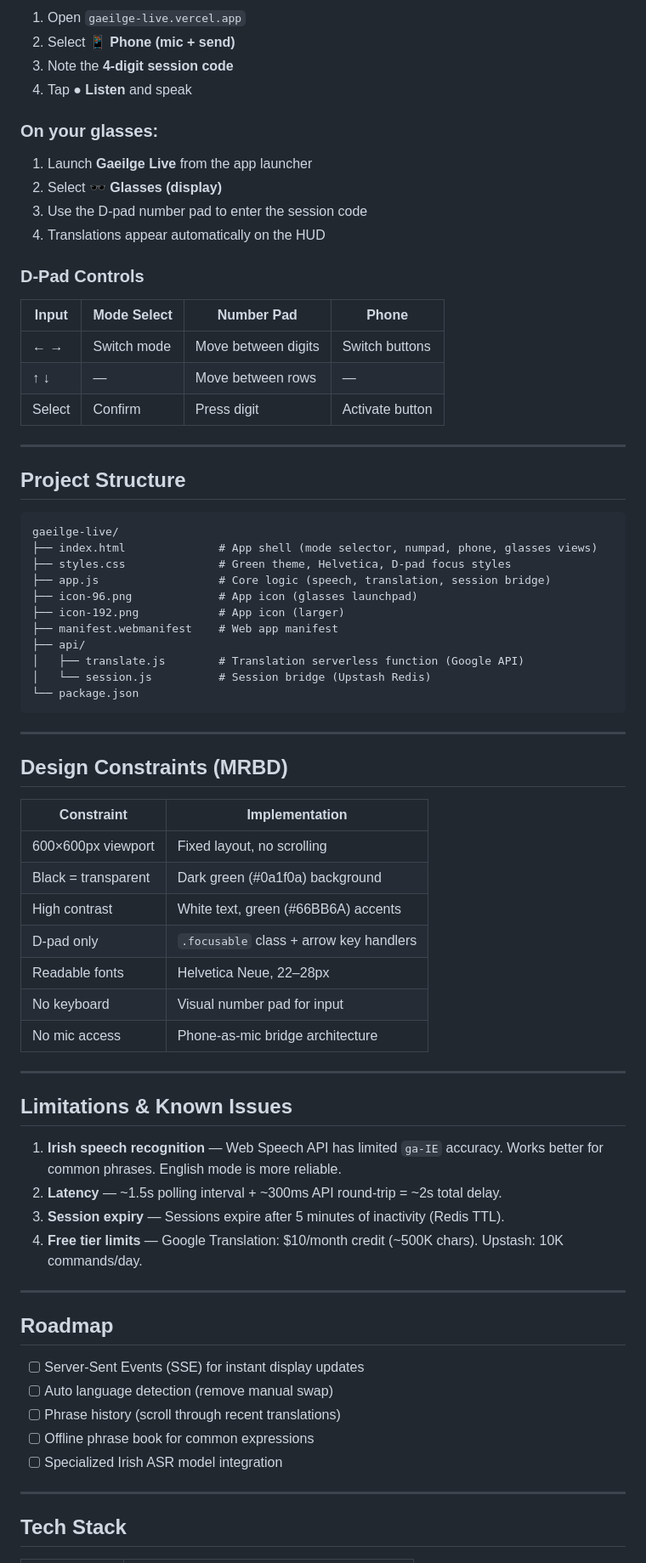
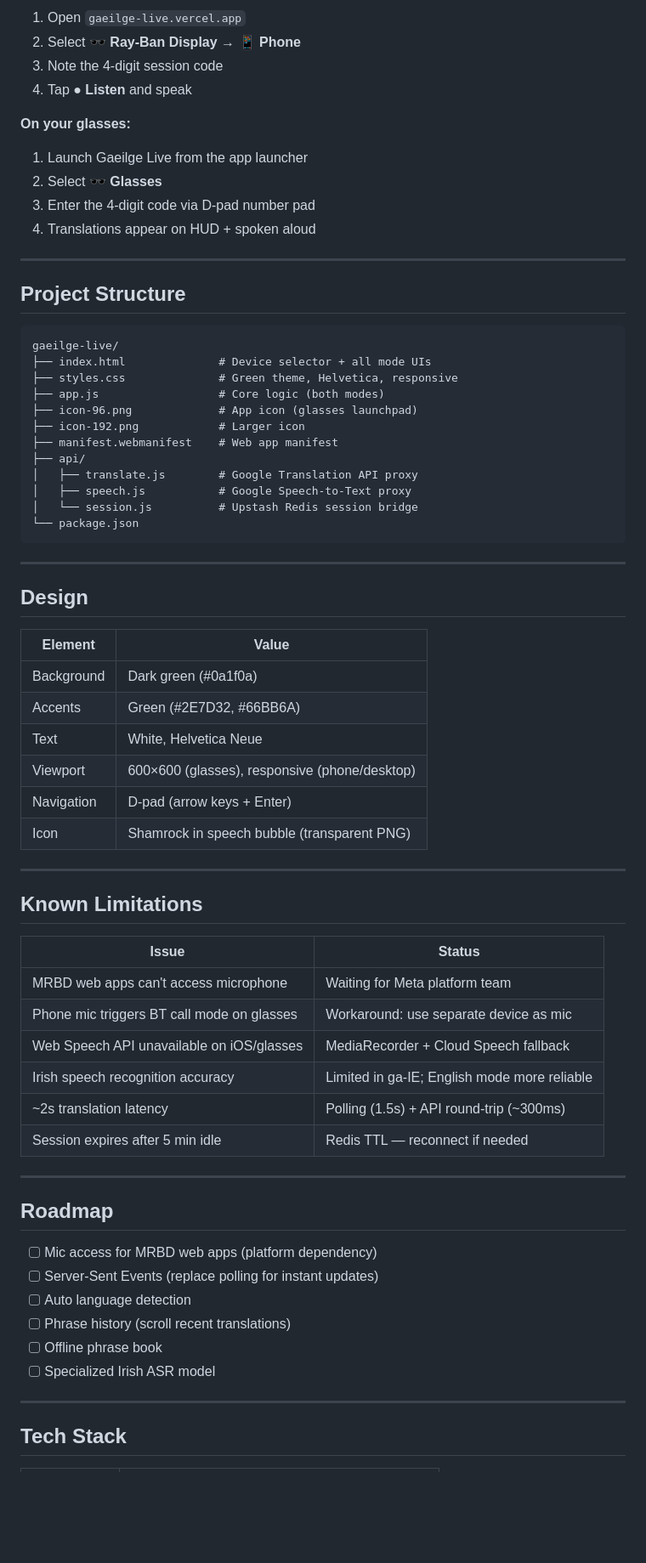
Before and after one commit to stepansoukenik/gaeilge-live, a Markdown page: README.md, the part around one of its changes. Shown at 85% size. GitHub-like rendering; blank space fills up the shorter version.

````diff
--- a/README.md
+++ b/README.md
@@ -84,21 +92,13 @@ In Vercel → Project → Settings → Environment Variables:
 1. Open `gaeilge-live.vercel.app`
-2. Select **📱 Phone (mic + send)**
-3. Note the **4-digit session code**
+2. Select **🕶️ Ray-Ban Display** → **📱 Phone**
+3. Note the 4-digit session code
 4. Tap **● Listen** and speak
 
-### On your glasses:
-1. Launch **Gaeilge Live** from the app launcher
-2. Select **🕶️ Glasses (display)**
-3. Use the D-pad number pad to enter the session code
-4. Translations appear automatically on the HUD
-
-### D-Pad Controls
-
-| Input | Mode Select | Number Pad | Phone |
-|-------|-------------|------------|-------|
-| ← → | Switch mode | Move between digits | Switch buttons |
-| ↑ ↓ | — | Move between rows | — |
-| Select | Confirm | Press digit | Activate button |
+**On your glasses:**
+1. Launch Gaeilge Live from the app launcher
+2. Select **🕶️ Glasses**
+3. Enter the 4-digit code via D-pad number pad
+4. Translations appear on HUD + spoken aloud
 
 ---
 
@@ -106,50 +106,55 @@ In Vercel → Project → Settings → Environment Variables:
 
 ```
 gaeilge-live/
-├── index.html              # App shell (mode selector, numpad, phone, glasses views)
-├── styles.css              # Green theme, Helvetica, D-pad focus styles
-├── app.js                  # Core logic (speech, translation, session bridge)
+├── index.html              # Device selector + all mode UIs
+├── styles.css              # Green theme, Helvetica, responsive
+├── app.js                  # Core logic (both modes)
 ├── icon-96.png             # App icon (glasses launchpad)
-├── icon-192.png            # App icon (larger)
+├── icon-192.png            # Larger icon
 ├── manifest.webmanifest    # Web app manifest
 ├── api/
-│   ├── translate.js        # Translation serverless function (Google API)
-│   └── session.js          # Session bridge (Upstash Redis)
+│   ├── translate.js        # Google Translation API proxy
+│   ├── speech.js           # Google Speech-to-Text proxy
+│   └── session.js          # Upstash Redis session bridge
 └── package.json
 ```
 
 ---
 
-## Design Constraints (MRBD)
+## Design
 
-| Constraint | Implementation |
-|-----------|---------------|
-| 600×600px viewport | Fixed layout, no scrolling |
-| Black = transparent | Dark green (#0a1f0a) background |
-| High contrast | White text, green (#66BB6A) accents |
-| D-pad only | `.focusable` class + arrow key handlers |
-| Readable fonts | Helvetica Neue, 22–28px |
-| No keyboard | Visual number pad for input |
-| No mic access | Phone-as-mic bridge architecture |
+| Element | Value |
+|---------|-------|
+| Background | Dark green (#0a1f0a) |
+| Accents | Green (#2E7D32, #66BB6A) |
+| Text | White, Helvetica Neue |
+| Viewport | 600×600 (glasses), responsive (phone/desktop) |
+| Navigation | D-pad (arrow keys + Enter) |
+| Icon | Shamrock in speech bubble (transparent PNG) |
 
 ---
 
-## Limitations & Known Issues
+## Known Limitations
 
-1. **Irish speech recognition** — Web Speech API has limited `ga-IE` accuracy. Works better for common phrases. English mode is more reliable.
-2. **Latency** — ~1.5s polling interval + ~300ms API round-trip = ~2s total delay.
-3. **Session expiry** — Sessions expire after 5 minutes of inactivity (Redis TTL).
-4. **Free tier limits** — Google Translation: $10/month credit (~500K chars). Upstash: 10K commands/day.
+| Issue | Status |
+|-------|--------|
+| MRBD web apps can't access microphone | Waiting for Meta platform team |
+| Phone mic triggers BT call mode on glasses | Workaround: use separate device as mic |
+| Web Speech API unavailable on iOS/glasses | MediaRecorder + Cloud Speech fallback |
+| Irish speech recognition accuracy | Limited in ga-IE; English mode more reliable |
+| ~2s translation latency | Polling (1.5s) + API round-trip (~300ms) |
+| Session expires after 5 min idle | Redis TTL — reconnect if needed |
 
 ---
 
 ## Roadmap
 
-- [ ] Server-Sent Events (SSE) for instant display updates
-- [ ] Auto language detection (remove manual swap)
-- [ ] Phrase history (scroll through recent translations)
-- [ ] Offline phrase book for common expressions
-- [ ] Specialized Irish ASR model integration
+- [ ] Mic access for MRBD web apps (platform dependency)
+- [ ] Server-Sent Events (replace polling for instant updates)
+- [ ] Auto language detection
+- [ ] Phrase history (scroll recent translations)
+- [ ] Offline phrase book
+- [ ] Specialized Irish ASR model
 
 ---
 
````
Also changed, not shown: other parts of README.md (+54 -46 lines).
